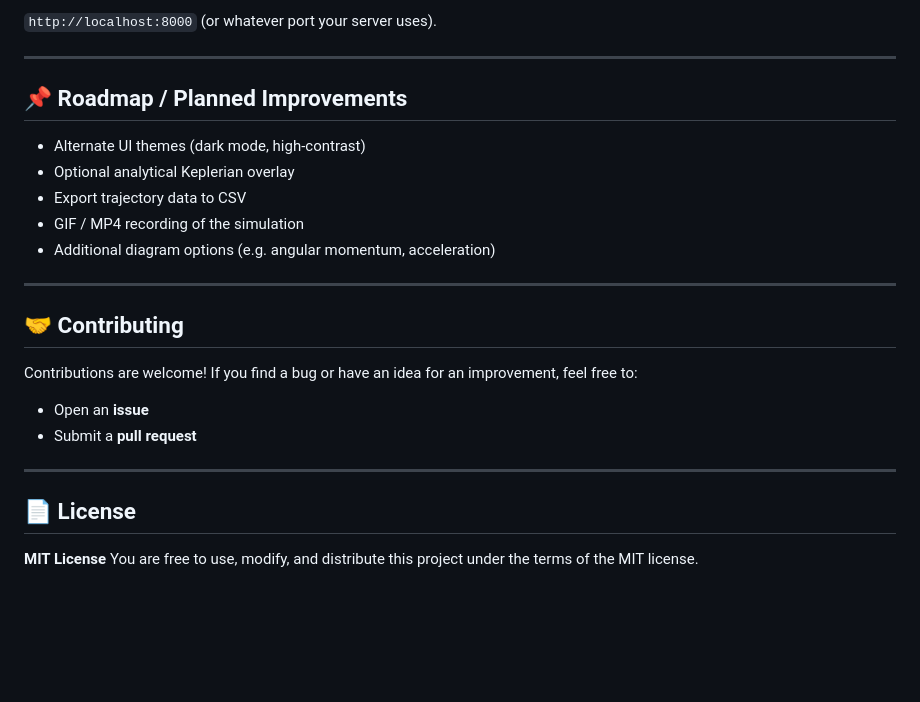
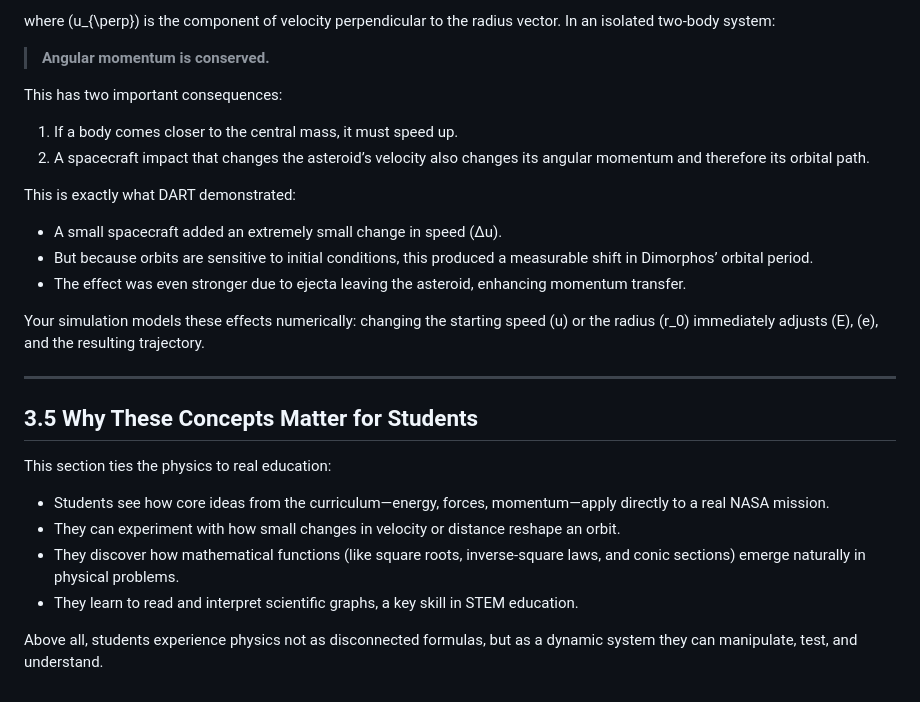
Before and after one commit to paulgai/DART-Mission-Simulation, a Markdown page: README.md, the part around one of its changes. Drawn GitHub-style; blank space fills up the shorter version.

```diff
--- a/README.md
+++ b/README.md
@@ -155,30 +160,31 @@ Then visit:
 
-`http://localhost:8000`
-(or whatever port your server uses).
+where (u_{\perp}) is the component of velocity perpendicular to the radius vector.
+In an isolated two-body system:
+
+> **Angular momentum is conserved.**
+
+This has two important consequences:
+
+1. If a body comes closer to the central mass, it must speed up.
+2. A spacecraft impact that changes the asteroid’s velocity also changes its angular momentum and therefore its orbital path.
+
+This is exactly what DART demonstrated:
+
+* A small spacecraft added an extremely small change in speed (Δu).
+* But because orbits are sensitive to initial conditions, this produced a measurable shift in Dimorphos’ orbital period.
+* The effect was even stronger due to ejecta leaving the asteroid, enhancing momentum transfer.
+
+Your simulation models these effects numerically: changing the starting speed (u) or the radius (r_0) immediately adjusts (E), (e), and the resulting trajectory.
 
 ---
 
-## 📌 Roadmap / Planned Improvements
+## **3.5 Why These Concepts Matter for Students**
 
-* Alternate UI themes (dark mode, high-contrast)
-* Optional analytical Keplerian overlay
-* Export trajectory data to CSV
-* GIF / MP4 recording of the simulation
-* Additional diagram options (e.g. angular momentum, acceleration)
+This section ties the physics to real education:
 
----
+* Students see how core ideas from the curriculum—energy, forces, momentum—apply directly to a real NASA mission.
+* They can experiment with how small changes in velocity or distance reshape an orbit.
+* They discover how mathematical functions (like square roots, inverse-square laws, and conic sections) emerge naturally in physical problems.
+* They learn to read and interpret scientific graphs, a key skill in STEM education.
 
-## 🤝 Contributing
-
-Contributions are welcome!
-If you find a bug or have an idea for an improvement, feel free to:
-
-* Open an **issue**
-* Submit a **pull request**
-
----
-
-## 📄 License
-
-**MIT License**
-You are free to use, modify, and distribute this project under the terms of the MIT license.
+Above all, students experience physics not as disconnected formulas, but as a dynamic system they can manipulate, test, and understand.
```
Also changed, not shown: other parts of README.md (+112 -107 lines).
